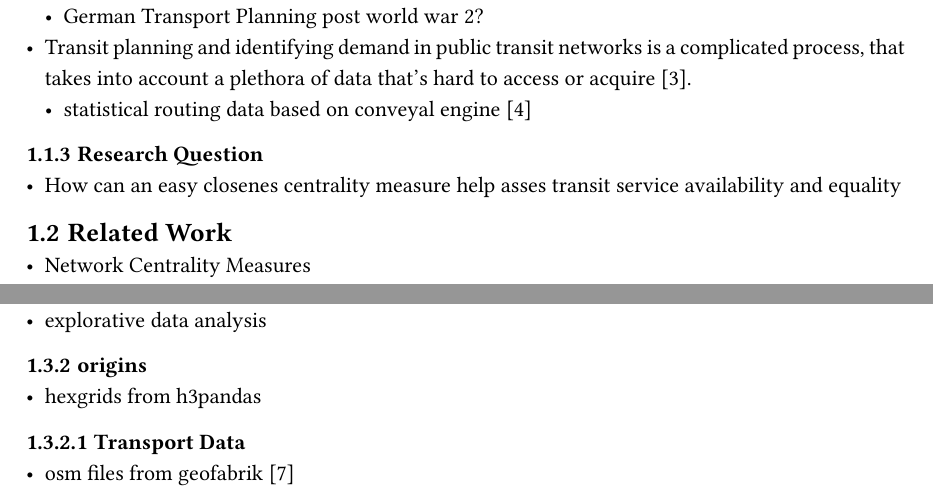
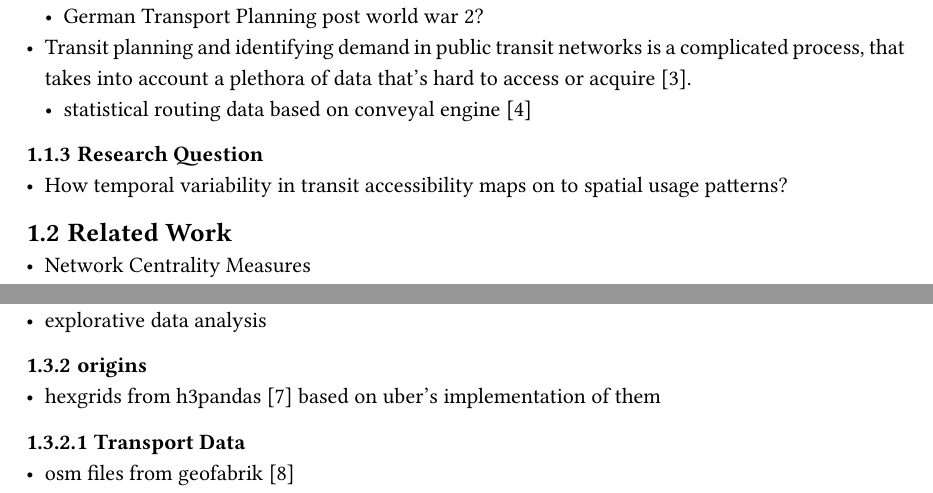
Before and after one commit to Chwiggy/thesis_bachelor, a Typst document (src/thesis.typ): two parts of page 4 of 12, joined at a grey line, cut so that both start at the same text. The pictures show the PDF file src/thesis.pdf that the author committed with the source.

Commit message:
added h3pandas #6 and changed research question #12

```diff
--- a/src/thesis.typ
+++ b/src/thesis.typ
@@ -28,7 +28,7 @@ Benefits of
 - Transit planning and identifying demand in public transit networks is a complicated process, that takes into account a plethora of data that's hard to access or acquire @pieper_kreislauf_2021.
   - statistical routing data based on conveyal engine @conway_evidencetransit
 === Research Question
-- How can an easy closenes centrality measure help asses transit service availability and equality
+- How temporal variability in transit accessibility maps on to spatial usage patterns?
 
 == Related Work
 - Network Centrality Measures
@@ -43,7 +43,7 @@ Benefits of
 === Data Acquisition
 - explorative data analysis
 === origins
-- hexgrids from h3pandas // source
+- hexgrids from h3pandas @dahn_h3pandas_2023 based on uber's implementation of them
 ==== Transport Data
 - osm files from geofabrik @geofabrik_gmbh_geofabrik_2018
 - gtfs files from various transit companies @vrs_soll-fahrplandaten_2023 @vvs_soll-fahrplandaten_2023 @rhein-neckar-verkehr_gmbh_aktueller_2023 @delfi_deutschlandweite_2023.
```
Also changed, not shown: src/thesis.pdf.
